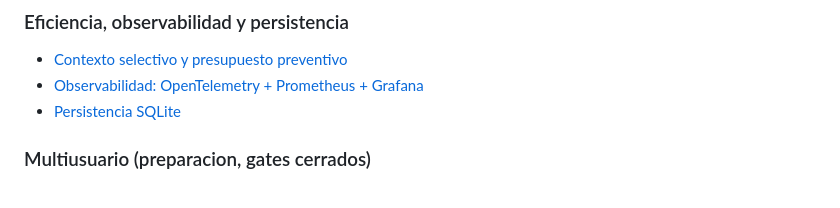
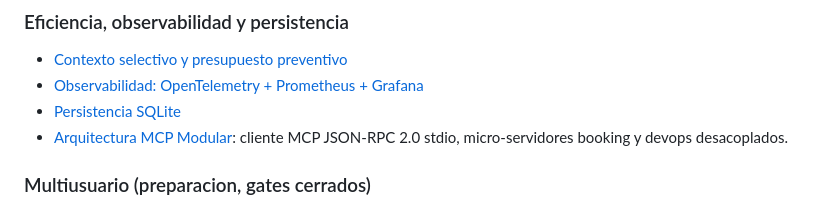
Before and after one commit to DCastellanos4/F.R.I.D.A.Y-bot, a Markdown page: docs/README.md, the part around the change. Drawn GitHub-style.

Commit message:
docs: registrar estado real y suites de pruebas de la arquitectura MCP modular

```diff
--- a/docs/README.md
+++ b/docs/README.md
@@ -29,6 +29,7 @@ tal en el propio texto.
 - [Contexto selectivo y presupuesto preventivo](eficiencia-ia.md)
 - [Observabilidad: OpenTelemetry + Prometheus + Grafana](observabilidad.md)
 - [Persistencia SQLite](persistencia-sqlite.md)
+- [Arquitectura MCP Modular](ers-arquitectura-mcp.md): cliente MCP JSON-RPC 2.0 stdio, micro-servidores booking y devops desacoplados.
 
 ### Multiusuario (preparacion, gates cerrados)
 - [Tenancy: fundamentos locales](tenancy.md)
```
Also changed, not shown: docs/ers-arquitectura-mcp.md (+27 -0 lines).
